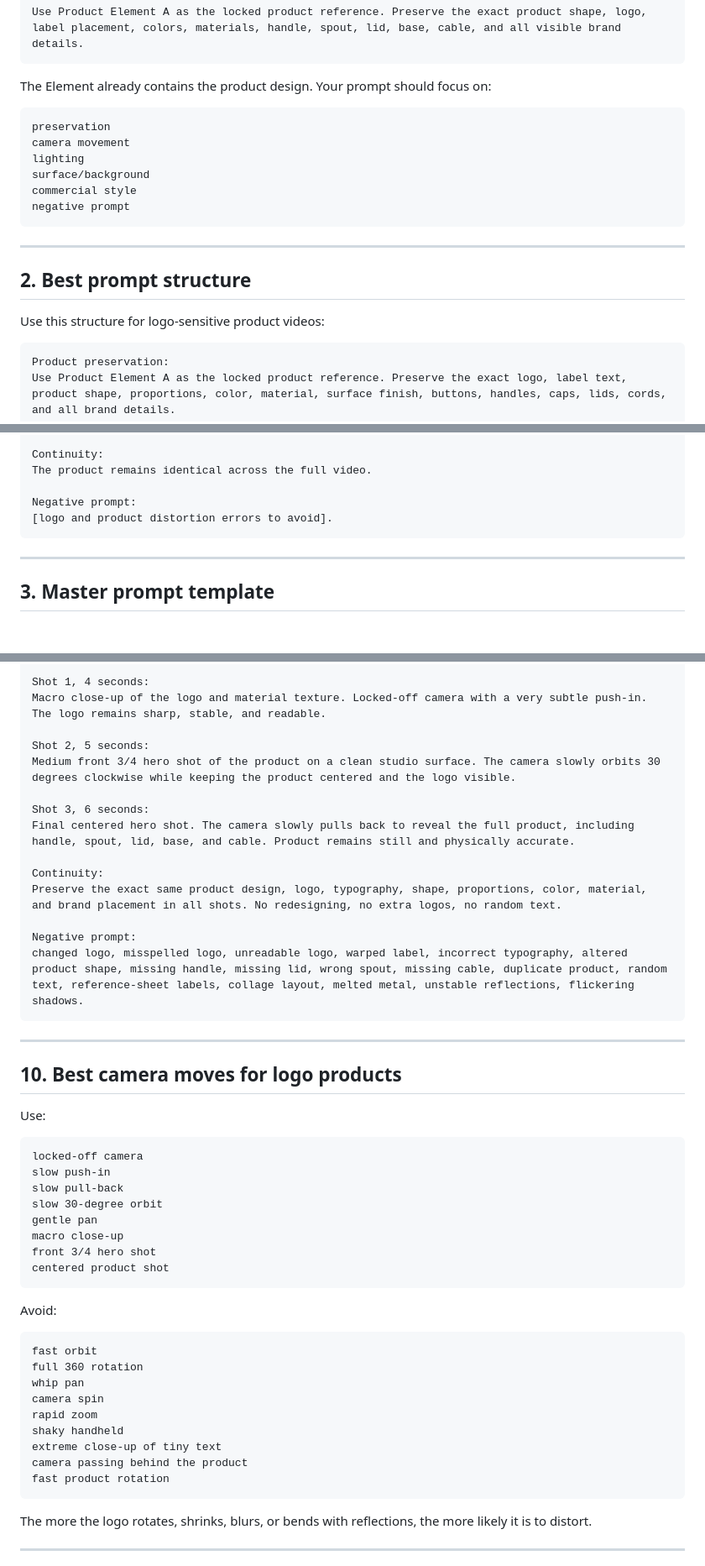
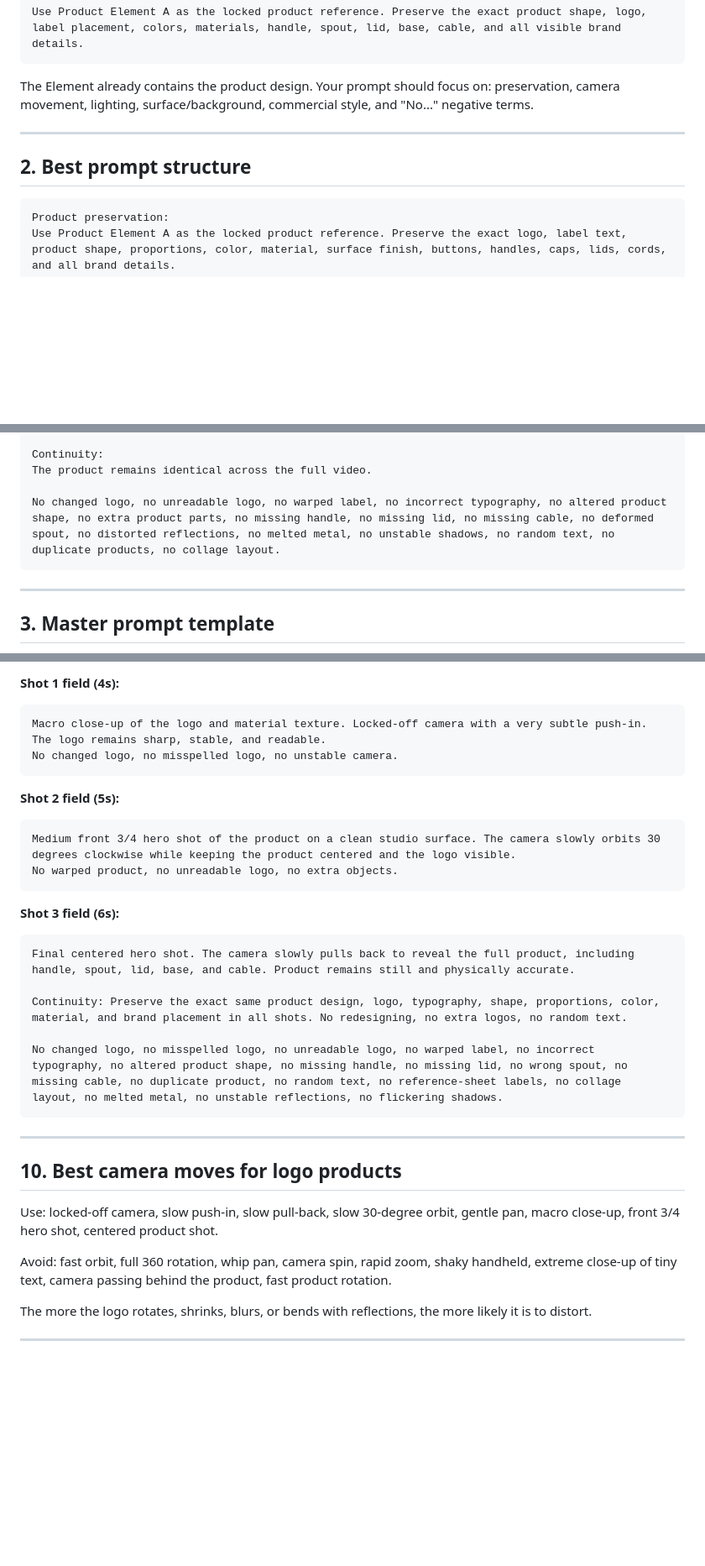
Before and after one commit to essartiq/ESSARTIQ-CONTENT-LIBRARY, a Markdown page: kling-3-director/references/product-element-guide.md, 3 parts joined by grey strips. Shown at 84% size. Drawn GitHub-style; blank space fills up the shorter version.

````diff
--- a/kling-3-director/references/product-element-guide.md
+++ b/kling-3-director/references/product-element-guide.md
@@ -24,22 +26,11 @@ Use:
 Use Product Element A as the locked product reference. Preserve the exact product shape, logo, label placement, colors, materials, handle, spout, lid, base, cable, and all visible brand details.
 ```
 
-The Element already contains the product design. Your prompt should focus on:
-
-```text
-preservation
-camera movement
-lighting
-surface/background
-commercial style
-negative prompt
-```
+The Element already contains the product design. Your prompt should focus on: preservation, camera movement, lighting, surface/background, commercial style, and "No..." negative terms.
 
 ---
 
 ## 2. Best prompt structure
-
-Use this structure for logo-sensitive product videos:
 
 ```text
 Product preservation:
@@ -63,8 +54,7 @@ Style:
 Continuity:
 The product remains identical across the full video.
 
-Negative prompt:
-[logo and product distortion errors to avoid].
+No changed logo, no unreadable logo, no warped label, no incorrect typography, no altered product shape, no extra product parts, no missing handle, no missing lid, no missing cable, no deformed spout, no distorted reflections, no melted metal, no unstable shadows, no random text, no duplicate products, no collage layout.
 ```
 
 ---
@@ -190,50 +183,32 @@ Master scene: Premium ecommerce product commercial in a clean white studio. Mini
 
-Shot 1, 4 seconds:
+**Shot 1 field (4s):**
+```text
 Macro close-up of the logo and material texture. Locked-off camera with a very subtle push-in. The logo remains sharp, stable, and readable.
+No changed logo, no misspelled logo, no unstable camera.
+```
 
-Shot 2, 5 seconds:
+**Shot 2 field (5s):**
+```text
 Medium front 3/4 hero shot of the product on a clean studio surface. The camera slowly orbits 30 degrees clockwise while keeping the product centered and the logo visible.
+No warped product, no unreadable logo, no extra objects.
+```
 
-Shot 3, 6 seconds:
+**Shot 3 field (6s):**
+```text
 Final centered hero shot. The camera slowly pulls back to reveal the full product, including handle, spout, lid, base, and cable. Product remains still and physically accurate.
 
-Continuity:
-Preserve the exact same product design, logo, typography, shape, proportions, color, material, and brand placement in all shots. No redesigning, no extra logos, no random text.
+Continuity: Preserve the exact same product design, logo, typography, shape, proportions, color, material, and brand placement in all shots. No redesigning, no extra logos, no random text.
 
-Negative prompt:
-changed logo, misspelled logo, unreadable logo, warped label, incorrect typography, altered product shape, missing handle, missing lid, wrong spout, missing cable, duplicate product, random text, reference-sheet labels, collage layout, melted metal, unstable reflections, flickering shadows.
+No changed logo, no misspelled logo, no unreadable logo, no warped label, no incorrect typography, no altered product shape, no missing handle, no missing lid, no wrong spout, no missing cable, no duplicate product, no random text, no reference-sheet labels, no collage layout, no melted metal, no unstable reflections, no flickering shadows.
 ```
 
 ---
 
 ## 10. Best camera moves for logo products
 
-Use:
+Use: locked-off camera, slow push-in, slow pull-back, slow 30-degree orbit, gentle pan, macro close-up, front 3/4 hero shot, centered product shot.
 
-```text
-locked-off camera
-slow push-in
-slow pull-back
-slow 30-degree orbit
-gentle pan
-macro close-up
-front 3/4 hero shot
-centered product shot
-```
-
-Avoid:
-
-```text
-fast orbit
-full 360 rotation
-whip pan
-camera spin
-rapid zoom
-shaky handheld
-extreme close-up of tiny text
-camera passing behind the product
-fast product rotation
-```
+Avoid: fast orbit, full 360 rotation, whip pan, camera spin, rapid zoom, shaky handheld, extreme close-up of tiny text, camera passing behind the product, fast product rotation.
 
 The more the logo rotates, shrinks, blurs, or bends with reflections, the more likely it is to distort.
 
````
Also changed, not shown: other parts of kling-3-director/references/product-element-guide.md (+36 -43 lines).
